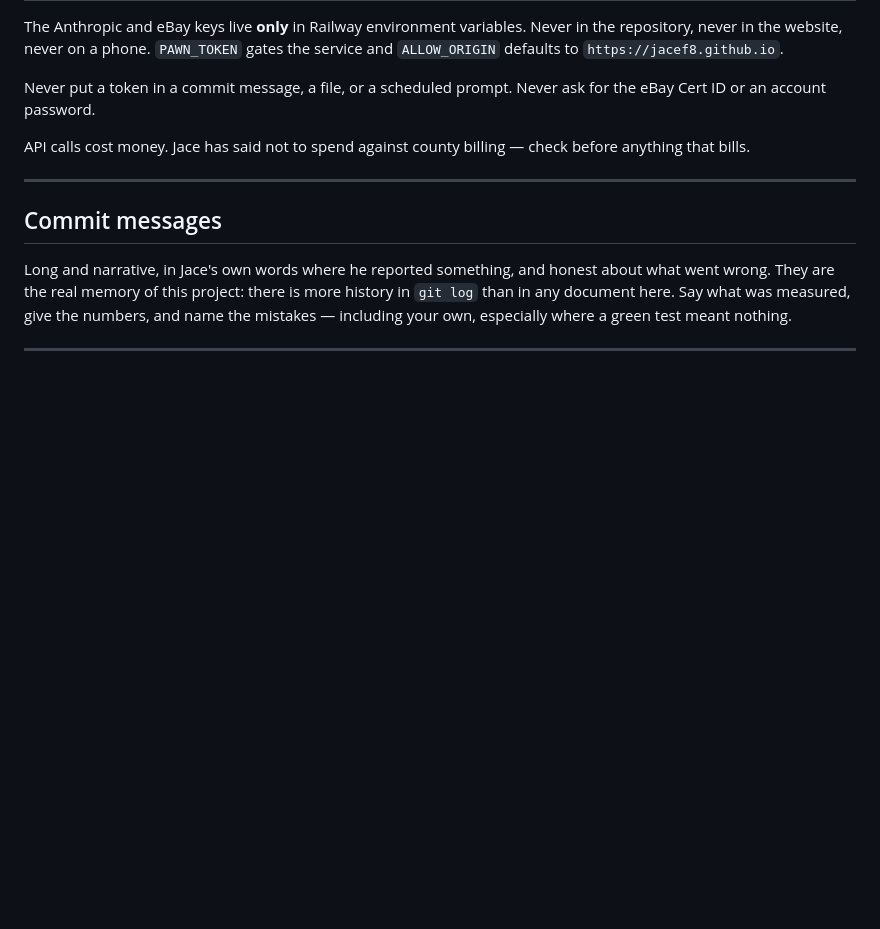
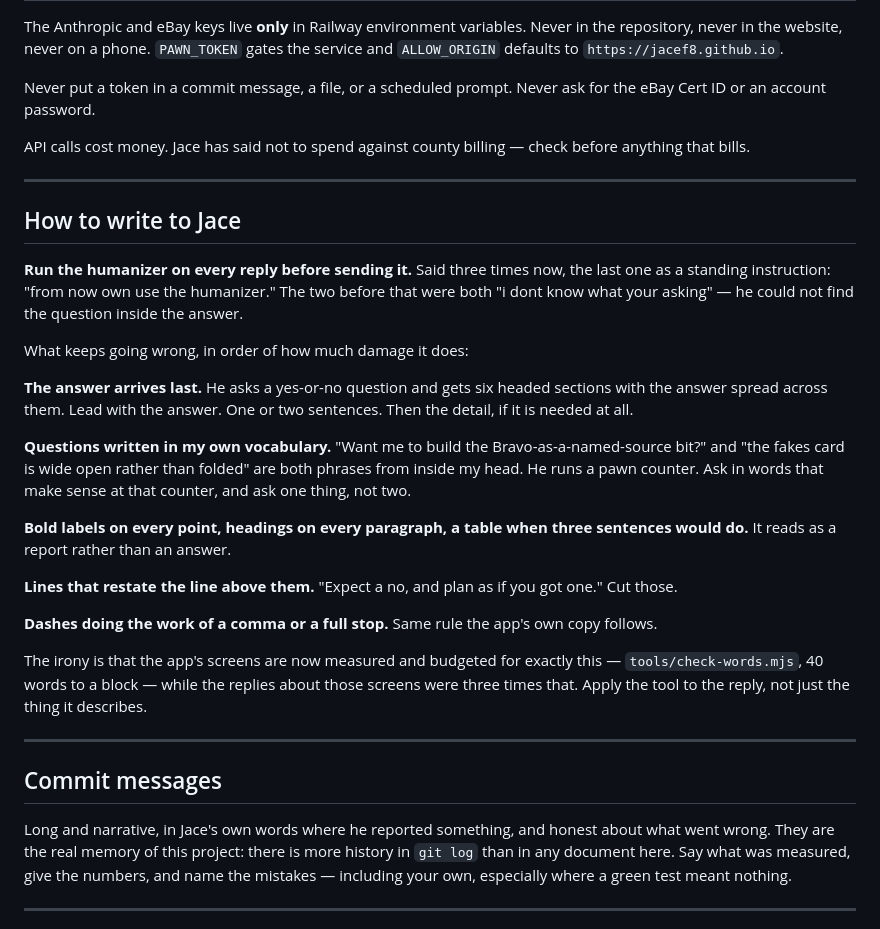
Before and after one commit to jacef8/pawn-desk, a Markdown page: CLAUDE.md, the part around the change. GitHub-like rendering; blank space fills up the shorter version.

Commit message:
write it down: run the humanizer on every reply
"i dont know what your asking. from now own use the humanizer."

Third time. The two before were both "i dont know what your asking" - he
could not find the question inside the answer, twice running, and the
second time was a question I asked at the end of a reply about having
just cleaned up the app's wordy screens.

So it goes in CLAUDE.md with the other rules that exist because something
went wrong. What it names, worst first: the answer arriving last behind
six headed sections when he asked a yes-or-no question; questions written
in my vocabulary rather than the counter's ("the fakes card is wide open
rather than folded" is a phrase from inside my head); bold labels on
every point; lines that restate the line above them; dashes doing a
comma's job.

The app's screens are measured and budgeted for exactly this now -
check-words.mjs, 40 words to a block - while my replies about those
screens ran three times that. Apply the tool to the reply, not only to
the thing it describes.

Branch only. Nothing user-facing changed, so there is nothing for the
desk or the phone to pick up.

Co-Authored-By: Claude Opus 5 <noreply@anthropic.com>
Claude-Session: https://claude.ai/code/session_01MR37oxQqhTMM5dCjdJ83Nc

```diff
--- a/CLAUDE.md
+++ b/CLAUDE.md
@@ -166,6 +166,40 @@ check before anything that bills.
 
 ---
 
+## How to write to Jace
+
+**Run the humanizer on every reply before sending it.** Said three times
+now, the last one as a standing instruction: "from now own use the
+humanizer." The two before that were both "i dont know what your asking" —
+he could not find the question inside the answer.
+
+What keeps going wrong, in order of how much damage it does:
+
+**The answer arrives last.** He asks a yes-or-no question and gets six
+headed sections with the answer spread across them. Lead with the answer.
+One or two sentences. Then the detail, if it is needed at all.
+
+**Questions written in my own vocabulary.** "Want me to build the
+Bravo-as-a-named-source bit?" and "the fakes card is wide open rather than
+folded" are both phrases from inside my head. He runs a pawn counter. Ask
+in words that make sense at that counter, and ask one thing, not two.
+
+**Bold labels on every point, headings on every paragraph, a table when
+three sentences would do.** It reads as a report rather than an answer.
+
+**Lines that restate the line above them.** "Expect a no, and plan as if
+you got one." Cut those.
+
+**Dashes doing the work of a comma or a full stop.** Same rule the app's
+own copy follows.
+
+The irony is that the app's screens are now measured and budgeted for
+exactly this — `tools/check-words.mjs`, 40 words to a block — while the
+replies about those screens were three times that. Apply the tool to the
+reply, not just the thing it describes.
+
+---
+
 ## Commit messages
 
 Long and narrative, in Jace's own words where he reported something, and
```
